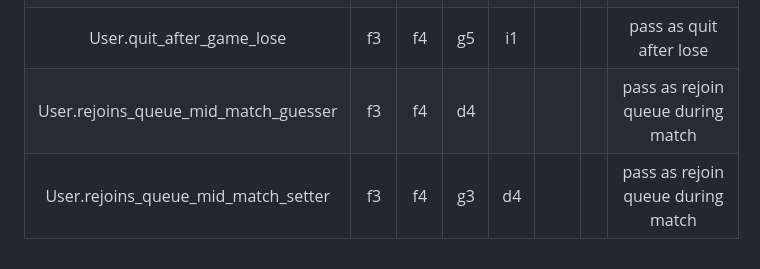
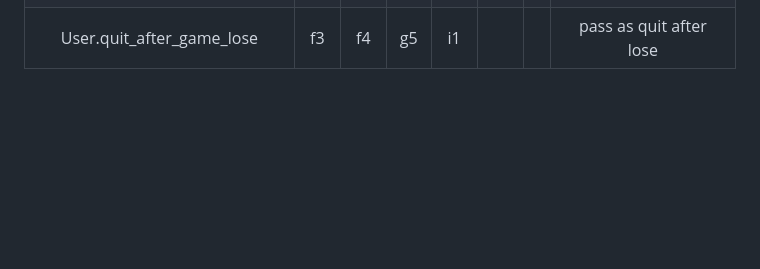
Before and after one commit to TristanTruxal/The-Number-Game, a Markdown page: reports/test_coverage.md, the part around the change. GitHub-like rendering; blank space fills up the shorter version.

```diff
--- a/reports/test_coverage.md
+++ b/reports/test_coverage.md
@@ -57,5 +57,3 @@
 | User.play_again_after_lose                         | f3   | f4   | g5  | h1  | h2  |     | pass as play again after lose   |
 | User.quit_after_game_win                           | f3   | f4   | g4  | i1  |     |     | pass as quit after win          |
 | User.quit_after_game_lose                          | f3   | f4   | g5  | i1  |     |     | pass as quit after lose         |
-| User.rejoins_queue_mid_match_guesser               | f3   | f4   | d4  |     |     |     | pass as rejoin queue during match |
-| User.rejoins_queue_mid_match_setter                | f3   | f4   | g3  | d4  |     |     | pass as rejoin queue during match |
```
